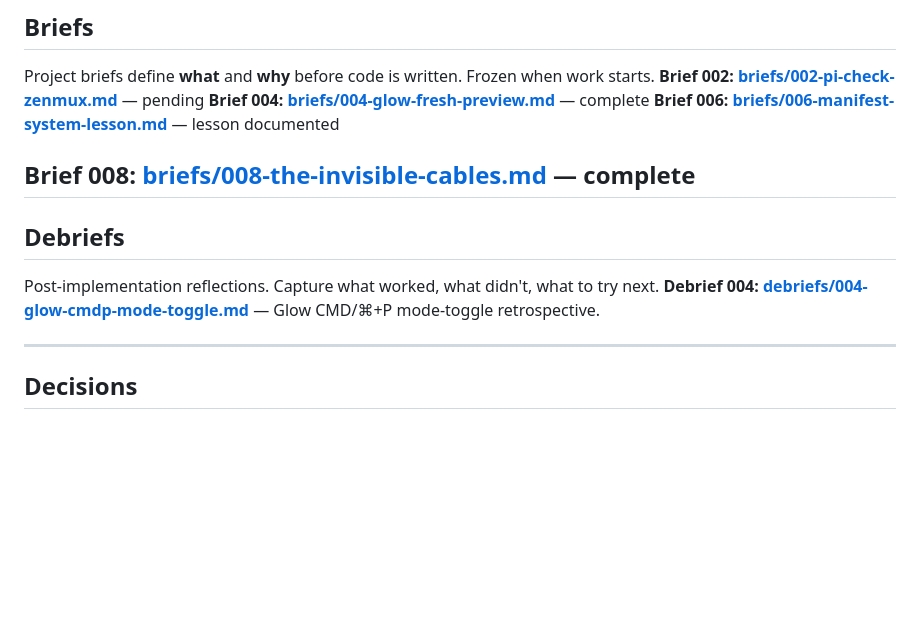
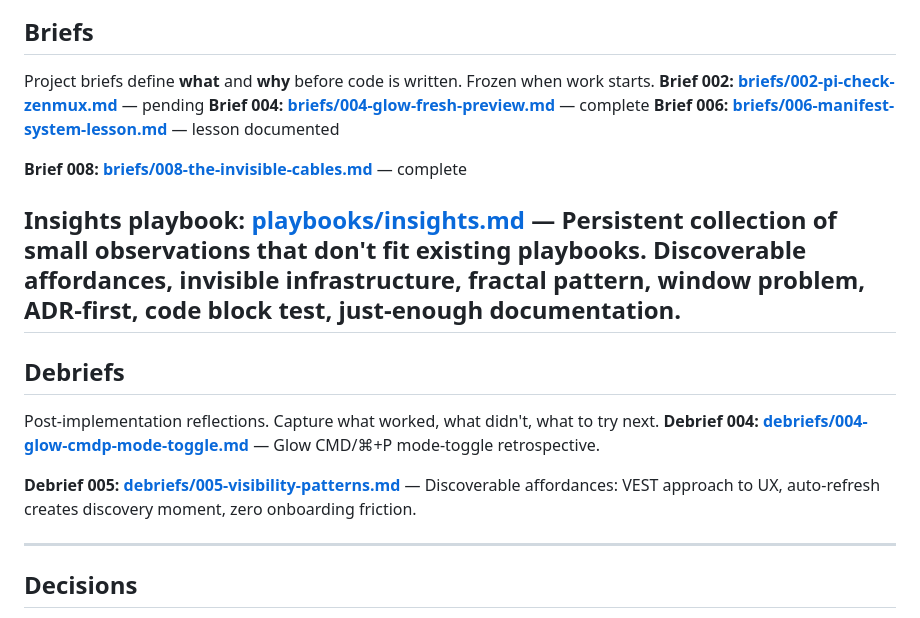
Before and after one commit to pjsvis/cool-pi-extensions, a Markdown page: MANIFEST.md, the part around the change. Drawn GitHub-style; blank space fills up the shorter version.

```diff
--- a/MANIFEST.md
+++ b/MANIFEST.md
@@ -52,6 +52,8 @@ work starts.
 **Brief 006: [briefs/006-manifest-system-lesson.md](briefs/006-manifest-system-lesson.md)** — lesson documented
 
 **Brief 008: [briefs/008-the-invisible-cables.md](briefs/008-the-invisible-cables.md)** — complete
+
+**Insights playbook: [playbooks/insights.md](playbooks/insights.md)** — Persistent collection of small observations that don't fit existing playbooks. Discoverable affordances, invisible infrastructure, fractal pattern, window problem, ADR-first, code block test, just-enough documentation.
 ---
 
 ## Debriefs
@@ -59,6 +61,8 @@ work starts.
 Post-implementation reflections. Capture what worked, what didn't, what to try
 next.
 **Debrief 004: [debriefs/004-glow-cmdp-mode-toggle.md](debriefs/004-glow-cmdp-mode-toggle.md)** — Glow CMD/⌘+P mode-toggle retrospective.
+
+**Debrief 005: [debriefs/005-visibility-patterns.md](debriefs/005-visibility-patterns.md)** — Discoverable affordances: VEST approach to UX, auto-refresh creates discovery moment, zero onboarding friction.
 
 ---
 
```
Also changed, not shown: debriefs/005-visibility-patterns.md (added, +45 -0 lines), playbooks/insights.md (added, +120 -0 lines).
